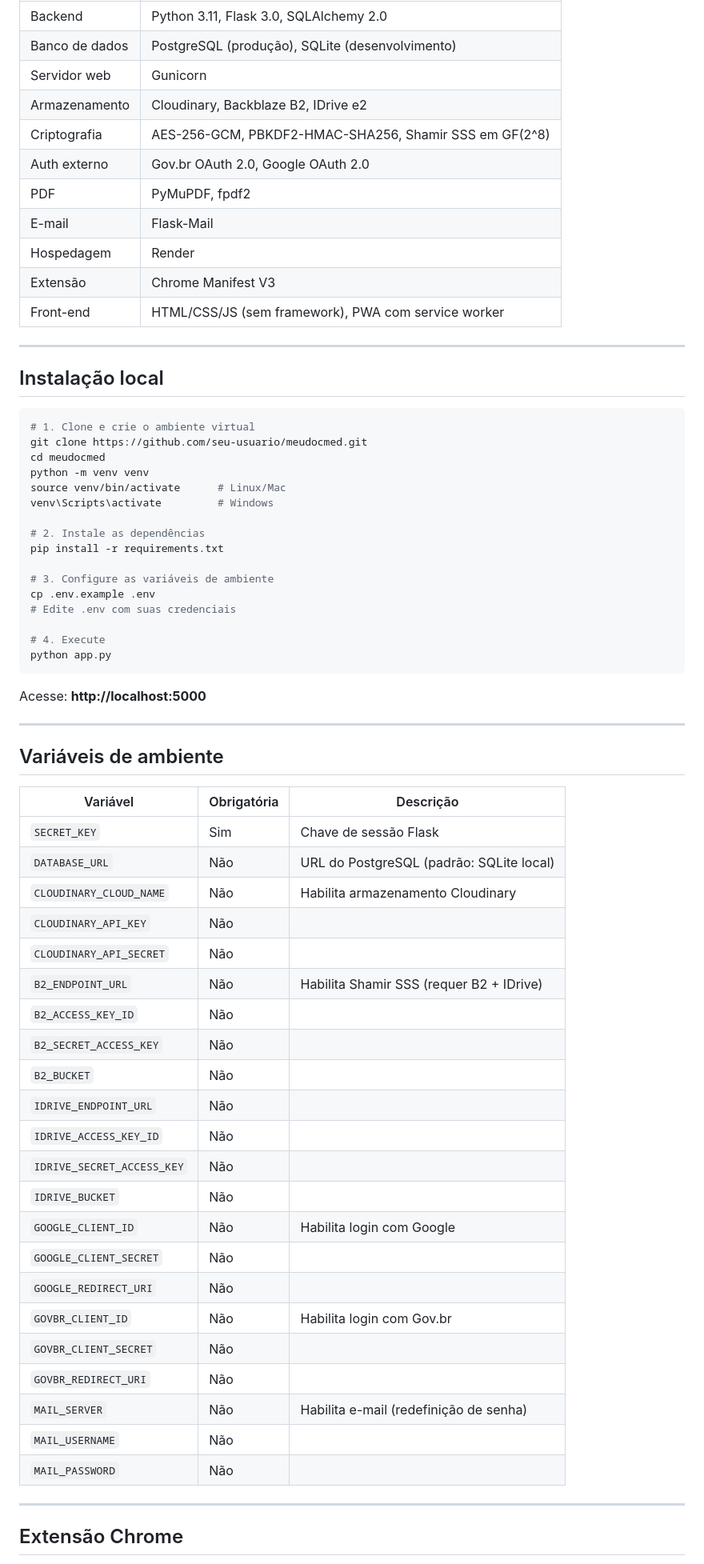
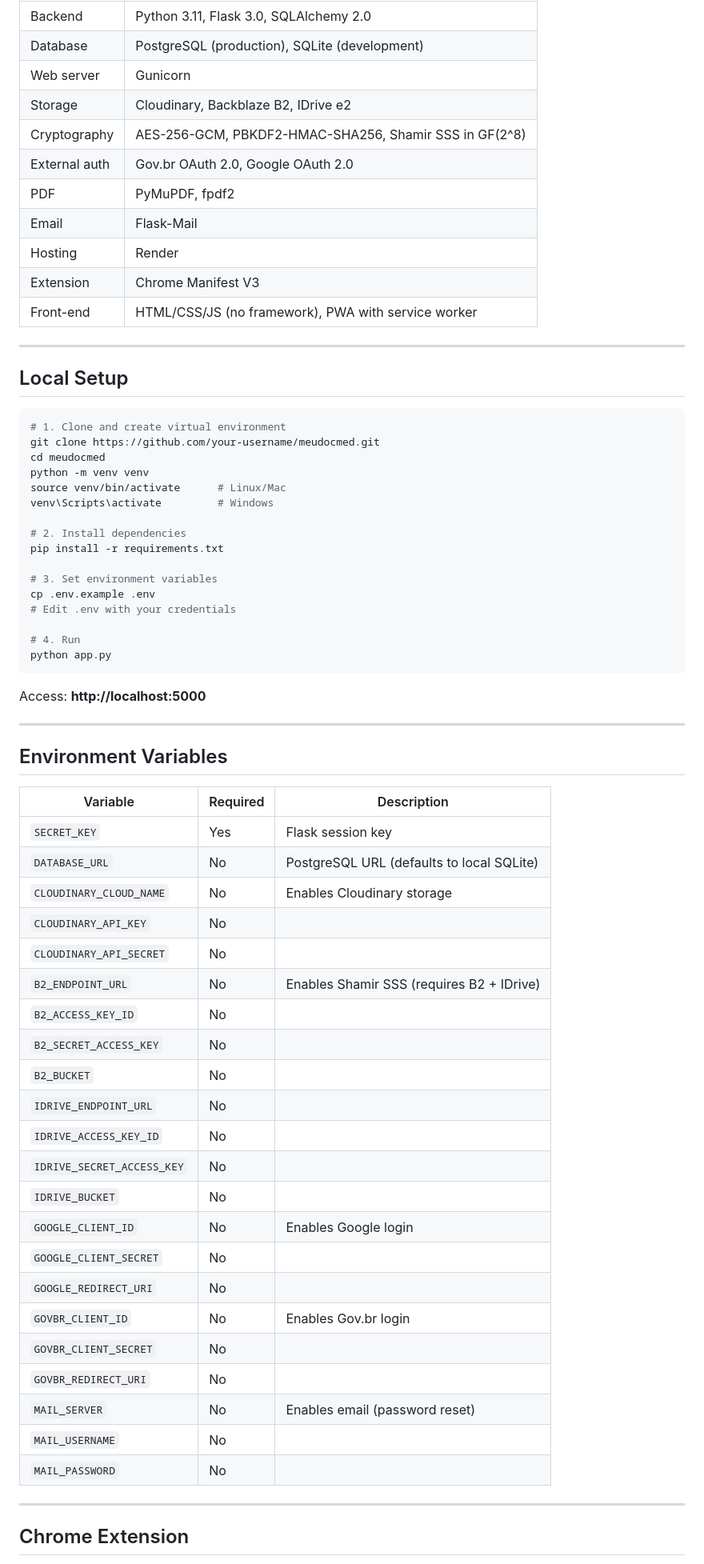
Before and after one commit to VMart01/MeuDocMed, a Markdown page: README.md, the part around one of its changes. Shown at 80% size. Drawn GitHub-style.

````diff
--- a/README.md
+++ b/README.md
@@ -59,70 +59,70 @@ O projeto inclui dois portais distintos — um para pacientes e outro para profi
 | Backend | Python 3.11, Flask 3.0, SQLAlchemy 2.0 |
-| Banco de dados | PostgreSQL (produção), SQLite (desenvolvimento) |
-| Servidor web | Gunicorn |
-| Armazenamento | Cloudinary, Backblaze B2, IDrive e2 |
-| Criptografia | AES-256-GCM, PBKDF2-HMAC-SHA256, Shamir SSS em GF(2^8) |
-| Auth externo | Gov.br OAuth 2.0, Google OAuth 2.0 |
+| Database | PostgreSQL (production), SQLite (development) |
+| Web server | Gunicorn |
+| Storage | Cloudinary, Backblaze B2, IDrive e2 |
+| Cryptography | AES-256-GCM, PBKDF2-HMAC-SHA256, Shamir SSS in GF(2^8) |
+| External auth | Gov.br OAuth 2.0, Google OAuth 2.0 |
 | PDF | PyMuPDF, fpdf2 |
-| E-mail | Flask-Mail |
-| Hospedagem | Render |
-| Extensão | Chrome Manifest V3 |
-| Front-end | HTML/CSS/JS (sem framework), PWA com service worker |
+| Email | Flask-Mail |
+| Hosting | Render |
+| Extension | Chrome Manifest V3 |
+| Front-end | HTML/CSS/JS (no framework), PWA with service worker |
 
 ---
 
-## Instalação local
+## Local Setup
 
 ```bash
-# 1. Clone e crie o ambiente virtual
-git clone https://github.com/seu-usuario/meudocmed.git
+# 1. Clone and create virtual environment
+git clone https://github.com/your-username/meudocmed.git
 cd meudocmed
 python -m venv venv
 source venv/bin/activate      # Linux/Mac
 venv\Scripts\activate         # Windows
 
-# 2. Instale as dependências
+# 2. Install dependencies
 pip install -r requirements.txt
 
-# 3. Configure as variáveis de ambiente
+# 3. Set environment variables
 cp .env.example .env
-# Edite .env com suas credenciais
+# Edit .env with your credentials
 
-# 4. Execute
+# 4. Run
 python app.py
 ```
 
-Acesse: **http://localhost:5000**
+Access: **http://localhost:5000**
 
 ---
 
-## Variáveis de ambiente
+## Environment Variables
 
-| Variável | Obrigatória | Descrição |
-|----------|-------------|-----------|
-| `SECRET_KEY` | Sim | Chave de sessão Flask |
-| `DATABASE_URL` | Não | URL do PostgreSQL (padrão: SQLite local) |
-| `CLOUDINARY_CLOUD_NAME` | Não | Habilita armazenamento Cloudinary |
-| `CLOUDINARY_API_KEY` | Não | |
-| `CLOUDINARY_API_SECRET` | Não | |
-| `B2_ENDPOINT_URL` | Não | Habilita Shamir SSS (requer B2 + IDrive) |
-| `B2_ACCESS_KEY_ID` | Não | |
-| `B2_SECRET_ACCESS_KEY` | Não | |
-| `B2_BUCKET` | Não | |
-| `IDRIVE_ENDPOINT_URL` | Não | |
-| `IDRIVE_ACCESS_KEY_ID` | Não | |
-| `IDRIVE_SECRET_ACCESS_KEY` | Não | |
-| `IDRIVE_BUCKET` | Não | |
-| `GOOGLE_CLIENT_ID` | Não | Habilita login com Google |
-| `GOOGLE_CLIENT_SECRET` | Não | |
-| `GOOGLE_REDIRECT_URI` | Não | |
-| `GOVBR_CLIENT_ID` | Não | Habilita login com Gov.br |
-| `GOVBR_CLIENT_SECRET` | Não | |
-| `GOVBR_REDIRECT_URI` | Não | |
-| `MAIL_SERVER` | Não | Habilita e-mail (redefinição de senha) |
-| `MAIL_USERNAME` | Não | |
-| `MAIL_PASSWORD` | Não | |
+| Variable | Required | Description |
+|----------|----------|-------------|
+| `SECRET_KEY` | Yes | Flask session key |
+| `DATABASE_URL` | No | PostgreSQL URL (defaults to local SQLite) |
+| `CLOUDINARY_CLOUD_NAME` | No | Enables Cloudinary storage |
+| `CLOUDINARY_API_KEY` | No | |
+| `CLOUDINARY_API_SECRET` | No | |
+| `B2_ENDPOINT_URL` | No | Enables Shamir SSS (requires B2 + IDrive) |
+| `B2_ACCESS_KEY_ID` | No | |
+| `B2_SECRET_ACCESS_KEY` | No | |
+| `B2_BUCKET` | No | |
+| `IDRIVE_ENDPOINT_URL` | No | |
+| `IDRIVE_ACCESS_KEY_ID` | No | |
+| `IDRIVE_SECRET_ACCESS_KEY` | No | |
+| `IDRIVE_BUCKET` | No | |
+| `GOOGLE_CLIENT_ID` | No | Enables Google login |
+| `GOOGLE_CLIENT_SECRET` | No | |
+| `GOOGLE_REDIRECT_URI` | No | |
+| `GOVBR_CLIENT_ID` | No | Enables Gov.br login |
+| `GOVBR_CLIENT_SECRET` | No | |
+| `GOVBR_REDIRECT_URI` | No | |
+| `MAIL_SERVER` | No | Enables email (password reset) |
+| `MAIL_USERNAME` | No | |
+| `MAIL_PASSWORD` | No | |
 
 ---
 
-## Extensão Chrome
+## Chrome Extension
 
````
Also changed, not shown: other parts of README.md (+67 -67 lines).
